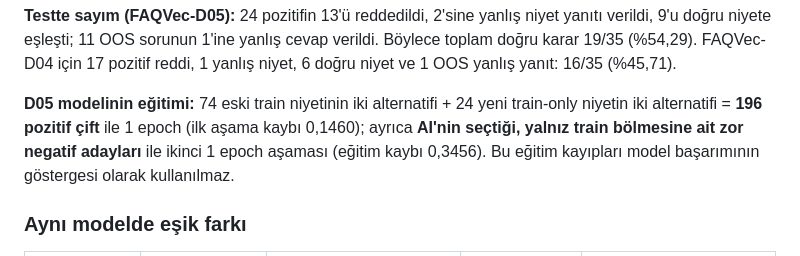
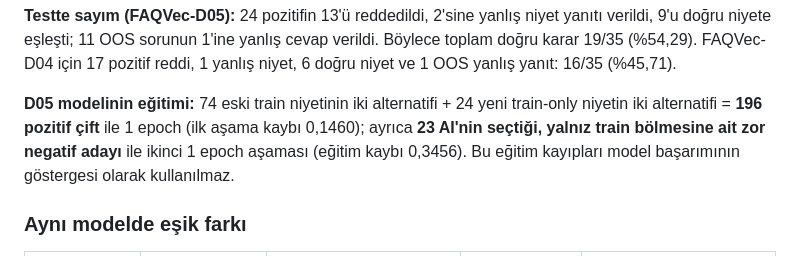
Before and after one commit to seydivakkas/FAQBot, a Markdown page: docs/FAQVEC_D05_OZGUN_VERI_RISK_KALIBRASYON.md, the part around the change. GitHub-like rendering.

Commit message:
docs(D05): gerçek eğitim manifestindeki 196 pozitif + 23 train-only AI zor negatif sayısını sabitle

```diff
--- a/docs/FAQVEC_D05_OZGUN_VERI_RISK_KALIBRASYON.md
+++ b/docs/FAQVEC_D05_OZGUN_VERI_RISK_KALIBRASYON.md
@@ -89,7 +89,7 @@ powershell -ExecutionPolicy Bypass -File .\run_faqvec_d05_windows.ps1 -Compare
 
 **Testte sayım (FAQVec-D05):** 24 pozitifin 13'ü reddedildi, 2'sine yanlış niyet yanıtı verildi, 9'u doğru niyete eşleşti; 11 OOS sorunun 1'ine yanlış cevap verildi. Böylece toplam doğru karar 19/35 (%54,29). FAQVec-D04 için 17 pozitif reddi, 1 yanlış niyet, 6 doğru niyet ve 1 OOS yanlış yanıt: 16/35 (%45,71).
 
-**D05 modelinin eğitimi:** 74 eski train niyetinin iki alternatifi + 24 yeni train-only niyetin iki alternatifi = **196 pozitif çift** ile 1 epoch (ilk aşama kaybı 0,1460); ayrıca **AI'nin seçtiği, yalnız train bölmesine ait zor negatif adayları** ile ikinci 1 epoch aşaması (eğitim kaybı 0,3456). Bu eğitim kayıpları model başarımının göstergesi olarak kullanılmaz.
+**D05 modelinin eğitimi:** 74 eski train niyetinin iki alternatifi + 24 yeni train-only niyetin iki alternatifi = **196 pozitif çift** ile 1 epoch (ilk aşama kaybı 0,1460); ayrıca **23 AI'nin seçtiği, yalnız train bölmesine ait zor negatif adayı** ile ikinci 1 epoch aşaması (eğitim kaybı 0,3456). Bu eğitim kayıpları model başarımının göstergesi olarak kullanılmaz.
 
 ### Aynı modelde eşik farkı
 
```
